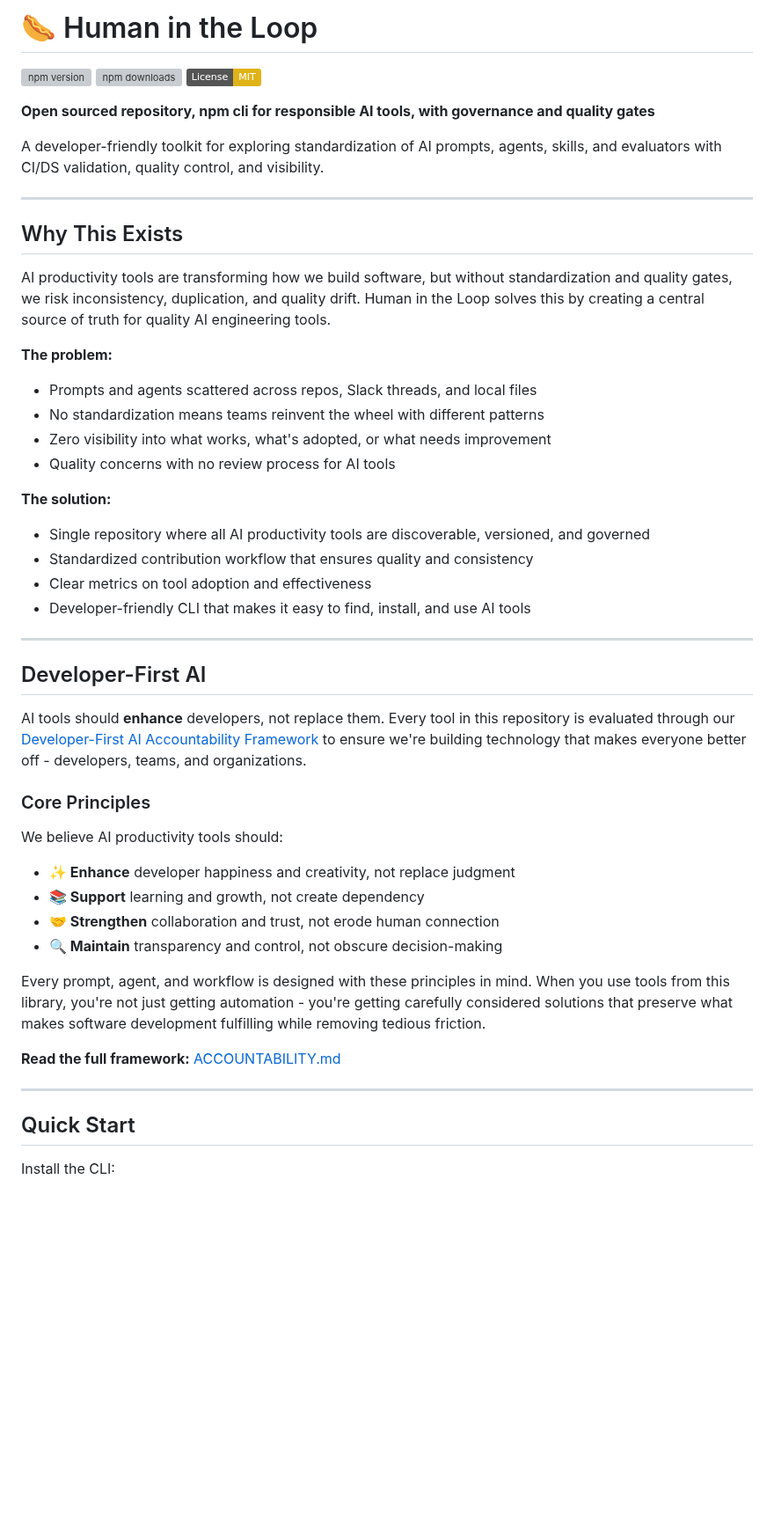
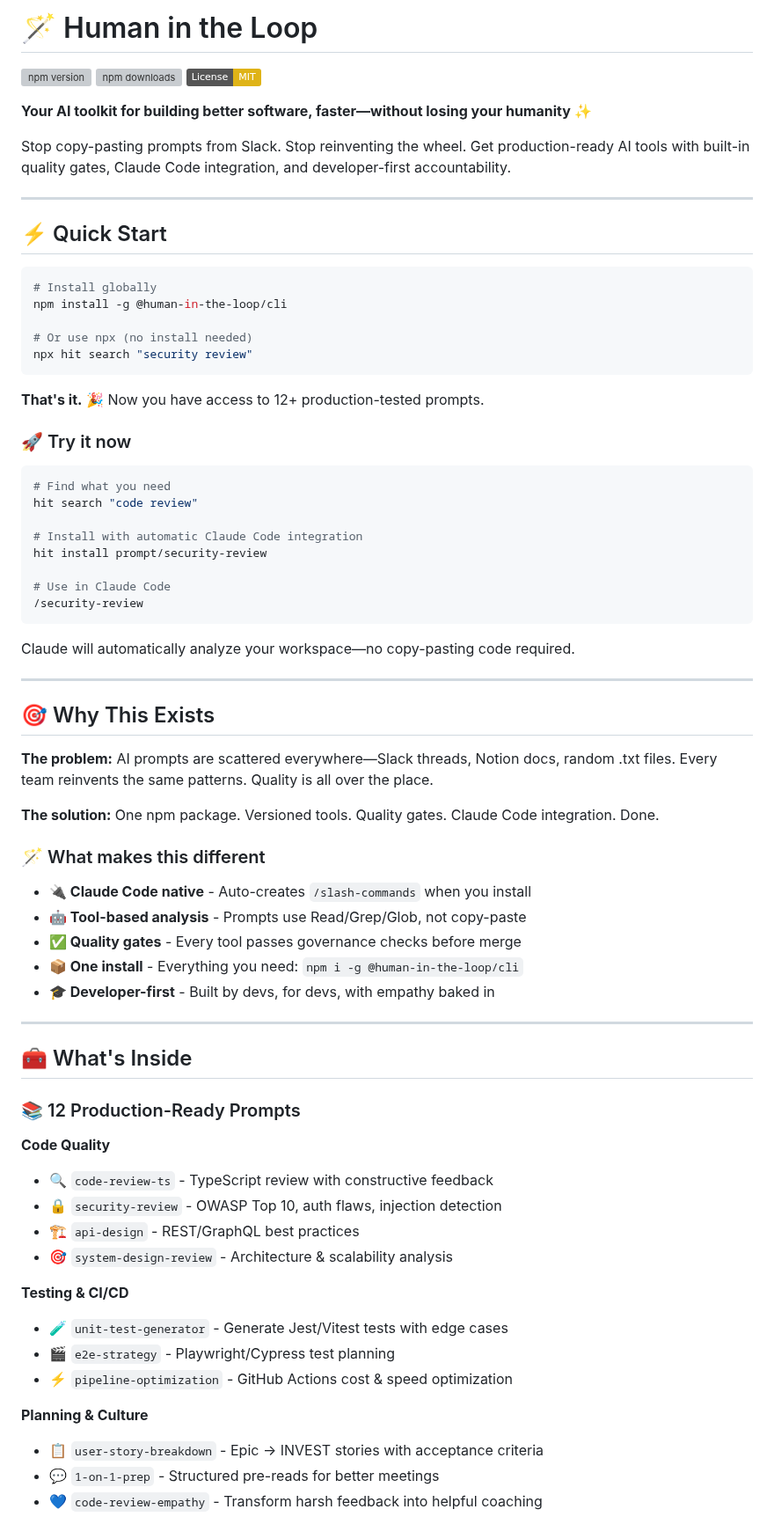
Before and after one commit to codewizwit/human-in-the-loop, a Markdown page: README.md, the part around one of its changes. Shown at 88% size. Drawn GitHub-style; badges without logos; blank space fills up the shorter version; grey boxes are pictures that could not be loaded.

````diff
--- a/README.md
+++ b/README.md
@@ -1,54 +1,77 @@
-# 🌭 Human in the Loop
+# 🪄 Human in the Loop
 
 [![npm version](https://img.shields.io/npm/v/@human-in-the-loop/cli.svg)](https://www.npmjs.com/package/@human-in-the-loop/cli)
 [![npm downloads](https://img.shields.io/npm/dm/@human-in-the-loop/cli.svg)](https://www.npmjs.com/package/@human-in-the-loop/cli)
 [![License: MIT](https://img.shields.io/badge/License-MIT-yellow.svg)](https://opensource.org/licenses/MIT)
 
-**Open sourced repository, npm cli for responsible AI tools, with governance and quality gates**
+**Your AI toolkit for building better software, faster—without losing your humanity** ✨
 
-A developer-friendly toolkit for exploring standardization of AI prompts, agents, skills, and evaluators with CI/DS validation, quality control, and visibility.
+Stop copy-pasting prompts from Slack. Stop reinventing the wheel. Get production-ready AI tools with built-in quality gates, Claude Code integration, and developer-first accountability.
 
 ---
 
-## Why This Exists
+## ⚡ Quick Start
 
-AI productivity tools are transforming how we build software, but without standardization and quality gates, we risk inconsistency, duplication, and quality drift. Human in the Loop solves this by creating a central source of truth for quality AI engineering tools.
+```bash
+# Install globally
+npm install -g @human-in-the-loop/cli
 
-**The problem:**
+# Or use npx (no install needed)
+npx hit search "security review"
+```
 
-- Prompts and agents scattered across repos, Slack threads, and local files
-- No standardization means teams reinvent the wheel with different patterns
-- Zero visibility into what works, what's adopted, or what needs improvement
-- Quality concerns with no review process for AI tools
+**That's it.** 🎉 Now you have access to 12+ production-tested prompts.
 
-**The solution:**
+### 🚀 Try it now
 
-- Single repository where all AI productivity tools are discoverable, versioned, and governed
-- Standardized contribution workflow that ensures quality and consistency
-- Clear metrics on tool adoption and effectiveness
-- Developer-friendly CLI that makes it easy to find, install, and use AI tools
+```bash
+# Find what you need
+hit search "code review"
+
+# Install with automatic Claude Code integration
+hit install prompt/security-review
+
+# Use in Claude Code
+/security-review
+```
+
+Claude will automatically analyze your workspace—no copy-pasting code required.
 
 ---
 
-## Developer-First AI
+## 🎯 Why This Exists
 
-AI tools should **enhance** developers, not replace them. Every tool in this repository is evaluated through our [Developer-First AI Accountability Framework](./ACCOUNTABILITY.md) to ensure we're building technology that makes everyone better off - developers, teams, and organizations.
+**The problem:** AI prompts are scattered everywhere—Slack threads, Notion docs, random .txt files. Every team reinvents the same patterns. Quality is all over the place.
 
-### Core Principles
+**The solution:** One npm package. Versioned tools. Quality gates. Claude Code integration. Done.
 
-We believe AI productivity tools should:
+### 🪄 What makes this different
 
-- **✨ Enhance** developer happiness and creativity, not replace judgment
-- **📚 Support** learning and growth, not create dependency
-- **🤝 Strengthen** collaboration and trust, not erode human connection
-- **🔍 Maintain** transparency and control, not obscure decision-making
-
-Every prompt, agent, and workflow is designed with these principles in mind. When you use tools from this library, you're not just getting automation - you're getting carefully considered solutions that preserve what makes software development fulfilling while removing tedious friction.
-
-**Read the full framework:** [ACCOUNTABILITY.md](./ACCOUNTABILITY.md)
+- **🔌 Claude Code native** - Auto-creates `/slash-commands` when you install
+- **🤖 Tool-based analysis** - Prompts use Read/Grep/Glob, not copy-paste
+- **✅ Quality gates** - Every tool passes governance checks before merge
+- **📦 One install** - Everything you need: `npm i -g @human-in-the-loop/cli`
+- **🎓 Developer-first** - Built by devs, for devs, with empathy baked in
 
 ---
 
-## Quick Start
+## 🧰 What's Inside
 
-Install the CLI:
+### 📚 12 Production-Ready Prompts
+
+**Code Quality**
+- 🔍 `code-review-ts` - TypeScript review with constructive feedback
+- 🔒 `security-review` - OWASP Top 10, auth flaws, injection detection
+- 🏗️ `api-design` - REST/GraphQL best practices
+- 🎯 `system-design-review` - Architecture & scalability analysis
+
+**Testing & CI/CD**
+- 🧪 `unit-test-generator` - Generate Jest/Vitest tests with edge cases
+- 🎬 `e2e-strategy` - Playwright/Cypress test planning
+- ⚡ `pipeline-optimization` - GitHub Actions cost & speed optimization
+
+**Planning & Culture**
+- 📋 `user-story-breakdown` - Epic → INVEST stories with acceptance criteria
+- 💬 `1-on-1-prep` - Structured pre-reads for better meetings
+- 💙 `code-review-empathy` - Transform harsh feedback into helpful coaching
+
````
Also changed, not shown: other parts of README.md (+175 -203 lines).
